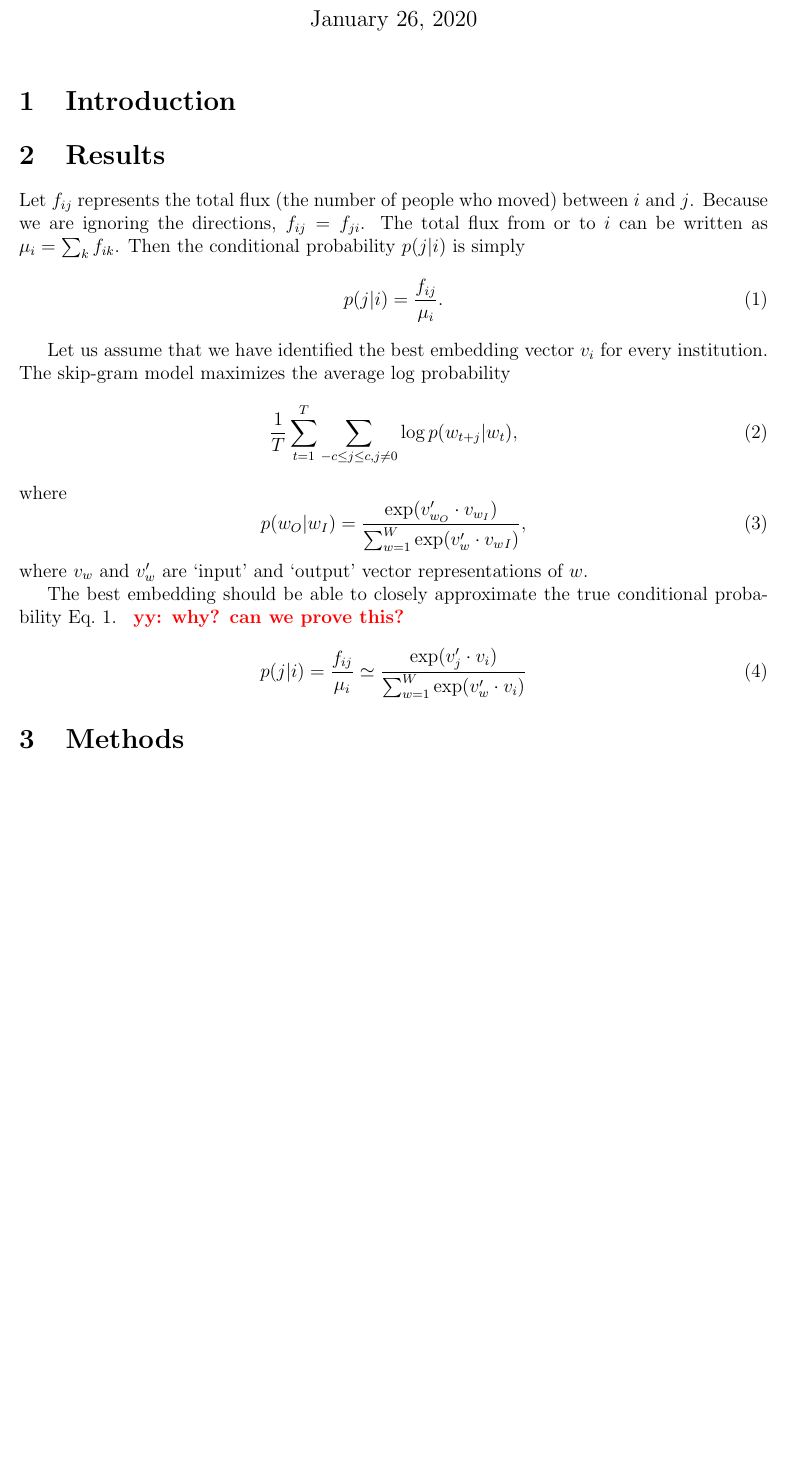
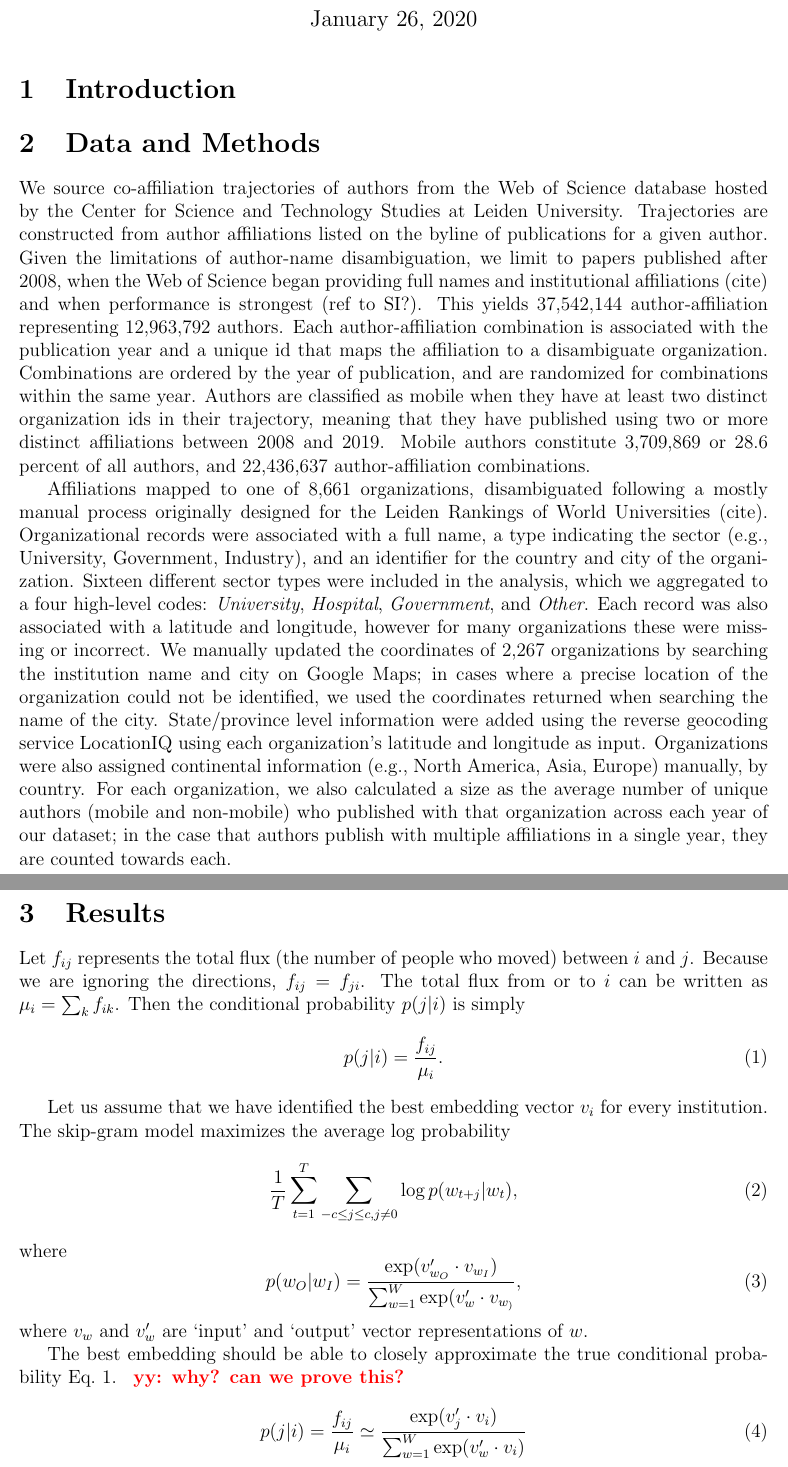
Before and after one commit to murrayds/sci-mobility-emb, a LaTeX document (paper/current/main.tex): part of the page before the commit and two parts of pages 1 and 2 of 2 after it, the two joined at a grey line, cut so that both start at the same text, the shorter picture padded with empty space. Compiled offline with pdfLaTeX.

Commit message:
Introduce main data

```diff
--- a/paper/current/main.tex
+++ b/paper/current/main.tex
@@ -21,7 +21,7 @@
 
 % Refs
 \usepackage{biblatex}
-\addbibresource{main.bib}
+\addbibresource{mobility.bib}
 
 \usepackage{url}
 
@@ -55,6 +55,69 @@
 
 %}}}
 
+%
+% DATA AND METHODS
+%
+\section{Data and Methods}
+\label{sec:datamethods} %{{{
+
+
+%% Introduce main dataset
+% Where do we
+% Do we need to add the Leiden field classificaiton infomration? It doesn't seem like its relevant for the current analysis.
+% Do we need to talk about how we define mobility in relation to past papers?
+We source co-affiliation trajectories of authors from the Web of Science database hosted by the Center for Science and Technology Studies at Leiden University.
+Trajectories are constructed from author affiliations listed on the byline of publications for a given author.
+Given the limitations of author-name disambiguation, we limit to papers published after 2008, when the Web of Science began providing full names and institutional affiliations (cite) and when performance is strongest (ref to SI?).
+This yields 37,542,144 author-affiliation representing 12,963,792 authors.
+Each author-affiliation combination is associated with the publication year and a unique id that maps the affiliation to a disambiguate organization.
+Combinations are ordered by the year of publication, and are randomized for combinations within the same year.
+Authors are classified as mobile when they have at least two distinct organization ids in their trajectory, meaning that they have published using two or more distinct affiliations between 2008 and 2019.
+Mobile authors constitute 3,709,869 or 28.6 percent of all authors, and 22,436,637 author-affiliation combinations.
+
+Affiliations mapped to one of 8,661 organizations, disambiguated following a mostly manual process originally designed for the Leiden Rankings of World Universities (cite).
+Organizational records were associated with a full name, a type indicating the sector (e.g., University, Government, Industry), and an identifier for the country and city of the organization.
+Sixteen different sector types were included in the analysis, which we aggregated to a four high-level codes: \textit{University}, \textit{Hospital}, \textit{Government}, and \textit{Other}.
+Each record was also associated with a latitude and longitude, however for many organizations these were missing or incorrect. We manually updated the coordinates of 2,267 organizations by searching the institution name and city on Google Maps;
+in cases where a precise location of the organization could not be identified, we used the coordinates returned when searching the name of the city.
+State/province level  information were added using the reverse geocoding service LocationIQ using each organization's latitude and longitude as input.
+Organizations were also assigned continental information (e.g., North America, Asia, Europe) manually, by country.
+For each organization, we also calculated a size as the average number of unique authors (mobile and non-mobile) who published with that organization across each year of our dataset;
+in the case that authors publish with multiple affiliations in a single year, they are counted towards each.
+
+
+
+
+
+
+
+
+
+% Leiden bibliographic data
+	% Basic details
+	% How was mobility determined?
+	% How were university sizes extracted?
+	% Organization information? (count, etc.)
+% Manually-identified geographic coordiantes
+% Leiden rankings (if using prestige)
+%
+
+%% Introduce embedding methodology and approach
+% Introduce embedding and why we use it
+% How were sentences created (use figure)
+
+%% Gravity Law
+% Why use gravity law?
+% How were geographic distances calculated?
+% How are distnaces calculated within the embedding space
+
+
+
+
+
+
+%% Introduce gravity measurements
+
 \section{Results}\label{sec:results} %{{{
 
 Let $f_{ij}$ represents the total flux (the number of people who moved) between $i$ and $j$.
@@ -72,7 +135,7 @@ The skip-gram model maximizes the average log probability
 \end{equation}
 where
 \begin{equation}
-p(w_O|w_I) = \frac{\exp(v'_{w_O} \cdot v_{w_I})}{\sum_{w=1}^{W} \exp(v'_w \cdot v_w_I)},
+p(w_O|w_I) = \frac{\exp(v'_{w_{O} }\cdot v_{w_{I}})}{\sum_{w=1}^{W} \exp(v'_w \cdot v_{w_{)}}},
 \end{equation}
 where $v_w$ and $v'_w$ are `input' and `output' vector representations of $w$.
 
@@ -88,8 +151,6 @@ p(j|i) = \frac{f_{ij}}{\mu_i} \simeq \frac{\exp(v'_j \cdot v_i)}{\sum_{w=1}^{W}
 
 %}}}
 
-\section{Methods}\label{sec:methods} %{{{
-
 %}}}
 
 \printbibliography{}
```
